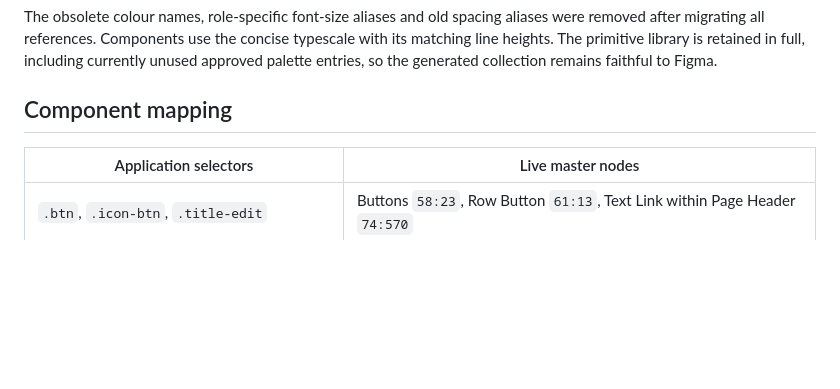
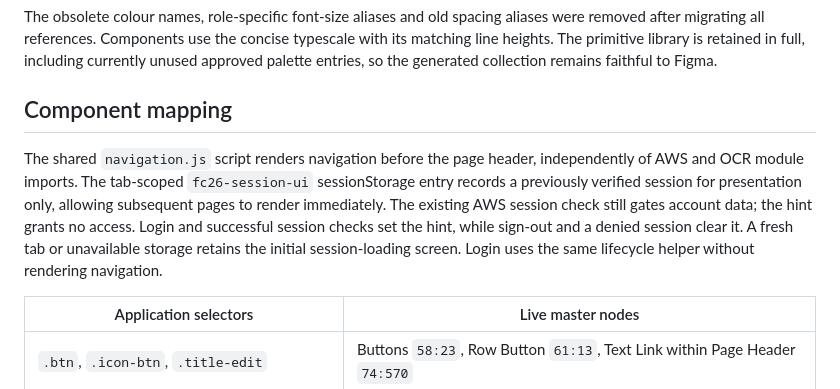
Before and after one commit to benjoldham/EATracker_Supa_AWS, a Markdown page: design-system/README.md, the part around the change. Drawn GitHub-style; blank space fills up the shorter version.

```diff
--- a/design-system/README.md
+++ b/design-system/README.md
@@ -33,6 +33,8 @@ Application override: the desktop page gutter uses `--spacing-24` (24px) instead
 The obsolete colour names, role-specific font-size aliases and old spacing aliases were removed after migrating all references. Components use the concise typescale with its matching line heights. The primitive library is retained in full, including currently unused approved palette entries, so the generated collection remains faithful to Figma.
 
 ## Component mapping
+
+The shared `navigation.js` script renders navigation before the page header, independently of AWS and OCR module imports. The tab-scoped `fc26-session-ui` sessionStorage entry records a previously verified session for presentation only, allowing subsequent pages to render immediately. The existing AWS session check still gates account data; the hint grants no access. Login and successful session checks set the hint, while sign-out and a denied session clear it. A fresh tab or unavailable storage retains the initial session-loading screen. Login uses the same lifecycle helper without rendering navigation.
 
 | Application selectors | Live master nodes |
 | --- | --- |
```
